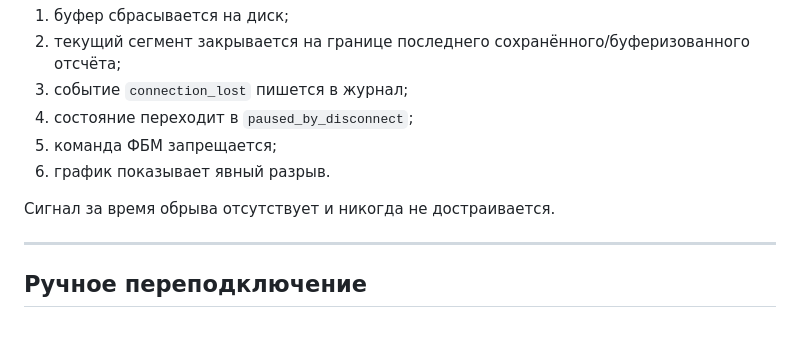
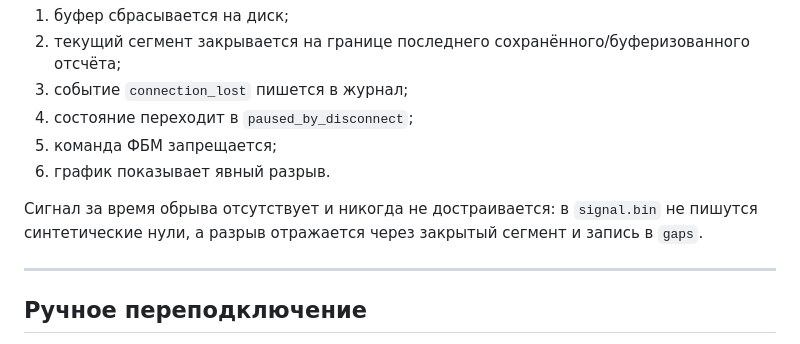
Before and after one commit to duckduckduck1/complex_EEG, a Markdown page: docs/flutter_app/recording.md, the part around one of its changes. Rendered like a GitHub page.

```diff
--- a/docs/flutter_app/recording.md
+++ b/docs/flutter_app/recording.md
@@ -158,7 +168,9 @@ segment_id + segment_sample_index
 5. команда ФБМ запрещается;
 6. график показывает явный разрыв.
 
-Сигнал за время обрыва отсутствует и никогда не достраивается.
+Сигнал за время обрыва отсутствует и никогда не достраивается: в `signal.bin` не
+пишутся синтетические нули, а разрыв отражается через закрытый сегмент и запись
+в `gaps`.
 
 ---
 
```
Also changed, not shown: other parts of docs/flutter_app/recording.md (+25 -9 lines), docs/reference/device_packet.md (+6 -4 lines), docs/reference/experiment_package.md (+14 -3 lines).
